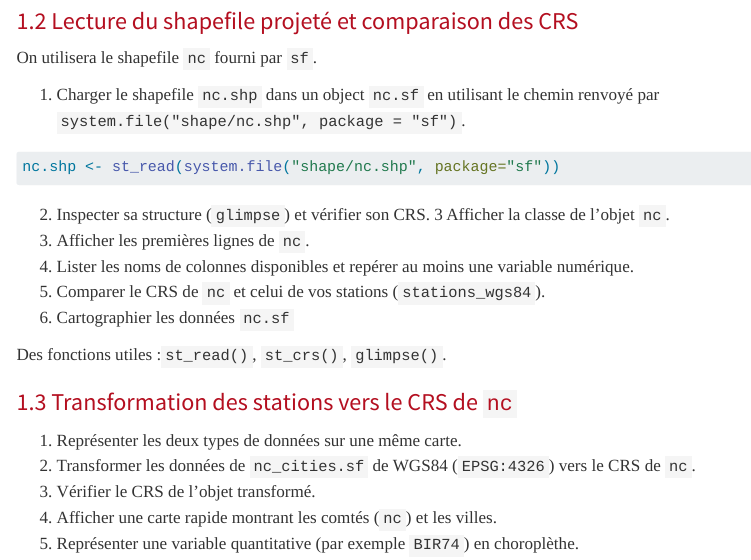
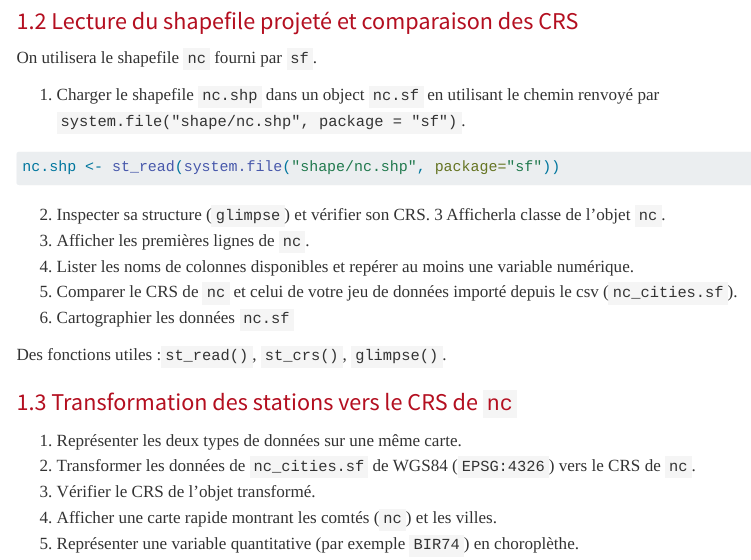
Before and after one commit to MarieEtienne/statspat, a Quarto document (01_tp_sf.qmd): the page in a window 1100 px wide, from 1620 px down. Rendered offline with R 4.5, knitr and Pandoc in place of Quarto, with nearby package versions; a font, style sheet, LaTeX package, included part or bibliography that could not be used is replaced or left out; menus at the side of the page are left out.

Commit message:
remove ref to stqations_wgs84

````diff
--- a/01_tp_sf.qmd
+++ b/01_tp_sf.qmd
@@ -123,12 +123,13 @@ nc.shp <- st_read(system.file("shape/nc.shp", package="sf"))
 
 ```
 
-2.  Inspecter sa structure (`glimpse`) et vérifier son CRS. 3 Afficher
-    la classe de l’objet `nc`.
+2.  Inspecter sa structure (`glimpse`) et vérifier son CRS. 3 Afficherla
+    classe de l’objet `nc`.
 3.  Afficher les premières lignes de `nc`.
 4.  Lister les noms de colonnes disponibles et repérer au moins une
     variable numérique.
-5.  Comparer le CRS de `nc` et celui de vos stations (`stations_wgs84`).
+5.  Comparer le CRS de `nc` et celui de votre jeu de données importé
+    depuis le csv (`nc_cities.sf`).
 6.  Cartographier les données `nc.sf`
 
 Des fonctions utiles :`st_read()`, `st_crs()`, `glimpse()`.
````
